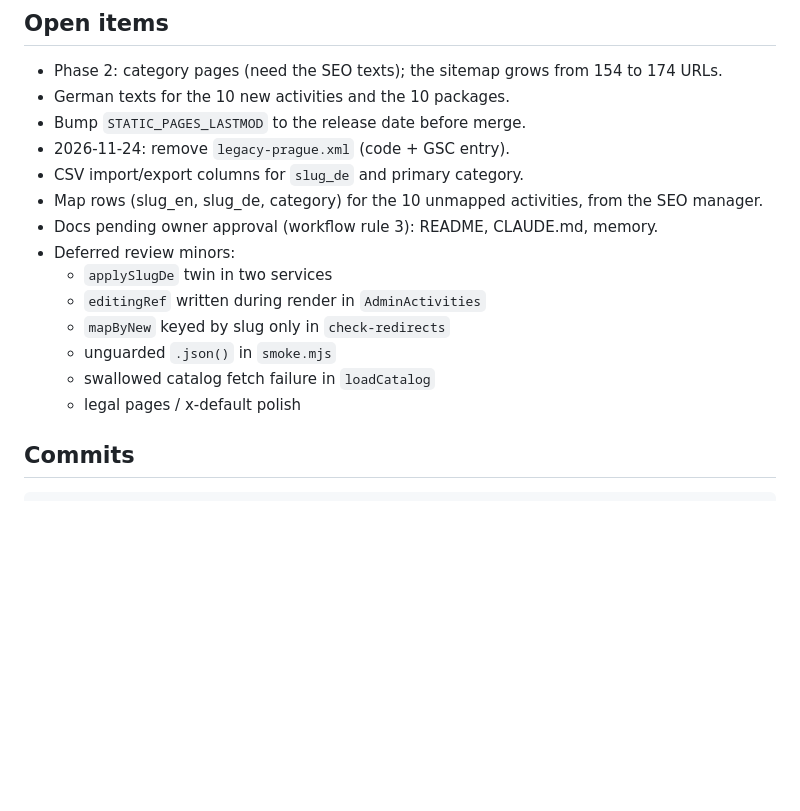
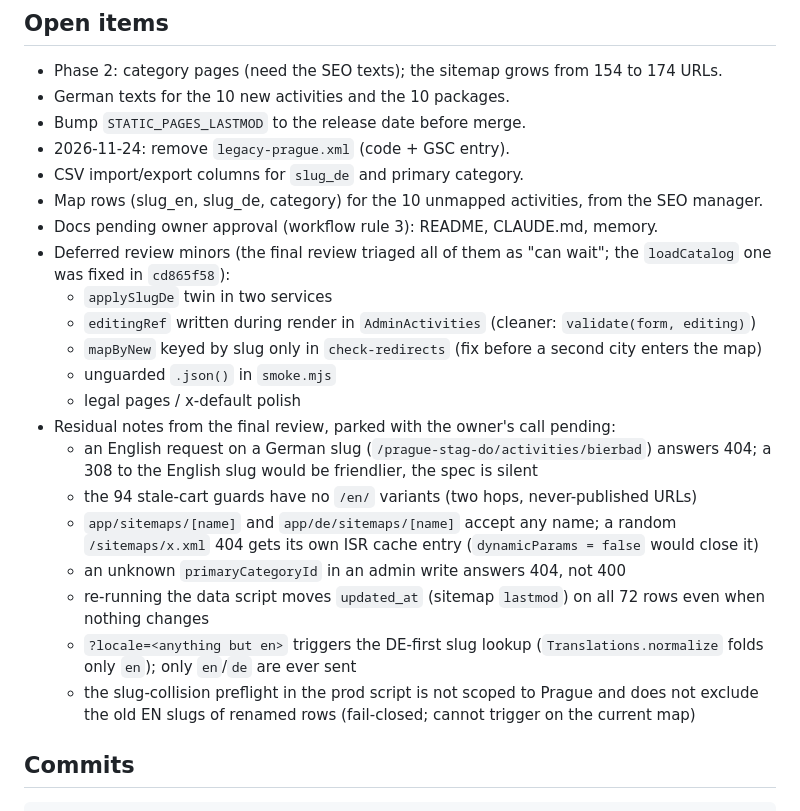
Before and after one commit to bezgolovyponch/myhive-travel-app, a Markdown page: docs/changes/2026-10-18-seo-prague-urls-phase1b.md, the part around the change. Rendered like a GitHub page; blank space fills up the shorter version.

Commit message:
docs: final-review residual notes in the phase 1b open items
Co-Authored-By: Claude Fable 5.1 <noreply@anthropic.com>

```diff
--- a/docs/changes/2026-10-18-seo-prague-urls-phase1b.md
+++ b/docs/changes/2026-10-18-seo-prague-urls-phase1b.md
@@ -214,13 +214,26 @@ throttles; retry on 403/429).
 - CSV import/export columns for `slug_de` and primary category.
 - Map rows (slug_en, slug_de, category) for the 10 unmapped activities, from the SEO manager.
 - Docs pending owner approval (workflow rule 3): README, CLAUDE.md, memory.
-- Deferred review minors:
+- Deferred review minors (the final review triaged all of them as "can wait"; the
+  `loadCatalog` one was fixed in `cd865f58`):
   - `applySlugDe` twin in two services
-  - `editingRef` written during render in `AdminActivities`
-  - `mapByNew` keyed by slug only in `check-redirects`
+  - `editingRef` written during render in `AdminActivities` (cleaner: `validate(form, editing)`)
+  - `mapByNew` keyed by slug only in `check-redirects` (fix before a second city enters the map)
   - unguarded `.json()` in `smoke.mjs`
-  - swallowed catalog fetch failure in `loadCatalog`
   - legal pages / x-default polish
+- Residual notes from the final review, parked with the owner's call pending:
+  - an English request on a German slug (`/prague-stag-do/activities/bierbad`) answers 404; a
+    308 to the English slug would be friendlier, the spec is silent
+  - the 94 stale-cart guards have no `/en/` variants (two hops, never-published URLs)
+  - `app/sitemaps/[name]` and `app/de/sitemaps/[name]` accept any name; a random
+    `/sitemaps/x.xml` 404 gets its own ISR cache entry (`dynamicParams = false` would close it)
+  - an unknown `primaryCategoryId` in an admin write answers 404, not 400
+  - re-running the data script moves `updated_at` (sitemap `lastmod`) on all 72 rows even
+    when nothing changes
+  - `?locale=<anything but en>` triggers the DE-first slug lookup (`Translations.normalize`
+    folds only `en`); only `en`/`de` are ever sent
+  - the slug-collision preflight in the prod script is not scoped to Prague and does not
+    exclude the old EN slugs of renamed rows (fail-closed; cannot trigger on the current map)
 
 ## Commits
 
```
